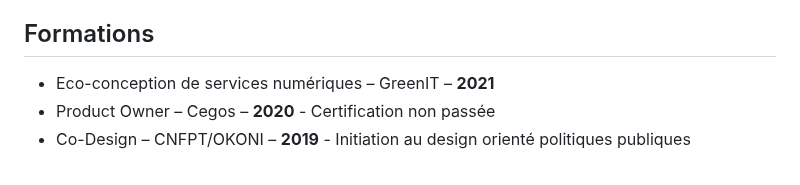
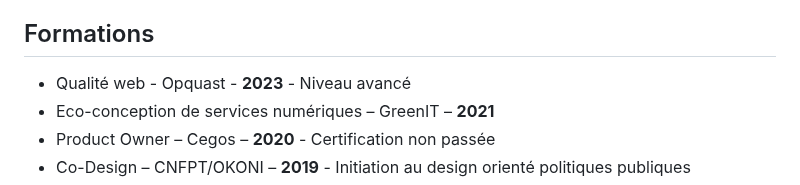
Before and after one commit to LJ59/Jakubowski-Laurent, a Markdown page: index.md, the part around the change. Drawn GitHub-style.

```diff
--- a/index.md
+++ b/index.md
@@ -29,6 +29,7 @@ Pragmatique, curieux et créatif
 
 ## Formations
 
+- Qualité web - Opquast - **2023** - Niveau avancé
 - Eco-conception de services numériques – GreenIT – **2021**
 - Product Owner – Cegos – **2020** - Certification non passée
 - Co-Design – CNFPT/OKONI – **2019** - Initiation au design orienté politiques publiques
```
